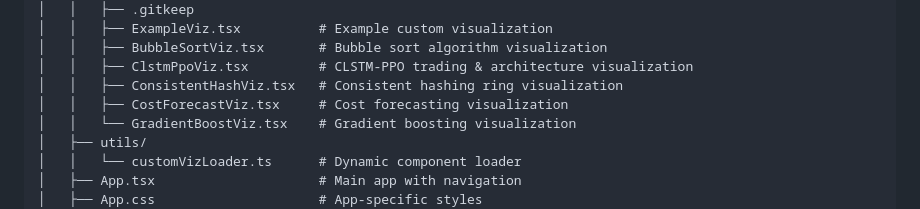
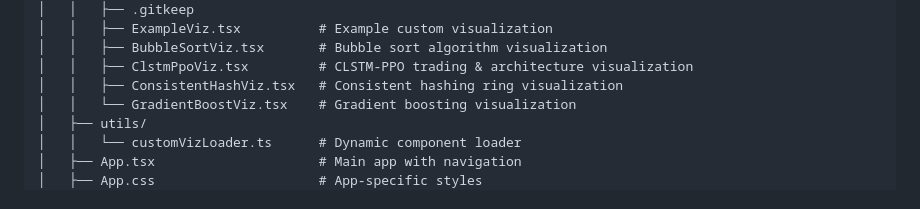
Before and after one commit to kewangpro/llmapps, a Markdown page: gpu-transformer-viz/README.md, the part around the change. Drawn GitHub-style.

```diff
--- a/gpu-transformer-viz/README.md
+++ b/gpu-transformer-viz/README.md
@@ -147,7 +147,6 @@ gpu-transformer-viz/
 │   │   ├── BubbleSortViz.tsx       # Bubble sort algorithm visualization
 │   │   ├── ClstmPpoViz.tsx         # CLSTM-PPO trading & architecture visualization
 │   │   ├── ConsistentHashViz.tsx   # Consistent hashing ring visualization
-│   │   ├── CostForecastViz.tsx     # Cost forecasting visualization
 │   │   └── GradientBoostViz.tsx    # Gradient boosting visualization
 │   ├── utils/
 │   │   └── customVizLoader.ts      # Dynamic component loader
```
